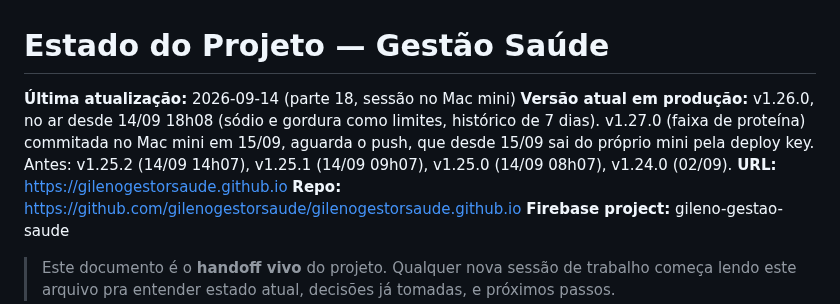
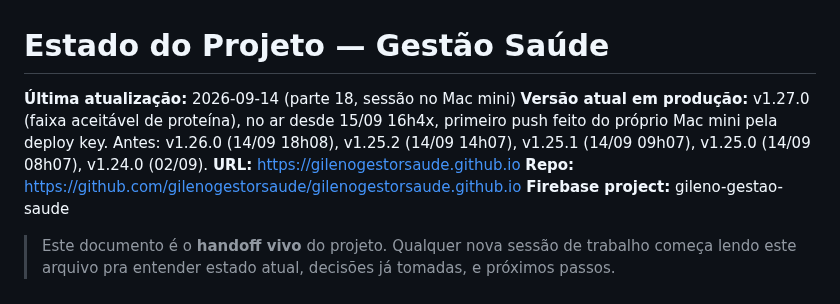
Before and after one commit to gilenogestorsaude/gilenogestorsaude.github.io, a Markdown page: ESTADO_PROJETO.md, the part around the change. Drawn GitHub-style.

Commit message:
docs: v1.27.0 no ar em 15/09 (linha de versão do ESTADO_PROJETO)
Co-Authored-By: Claude Fable 5.1 <noreply@anthropic.com>

```diff
--- a/ESTADO_PROJETO.md
+++ b/ESTADO_PROJETO.md
@@ -1,7 +1,7 @@
 # Estado do Projeto — Gestão Saúde
 
 **Última atualização:** 2026-09-14 (parte 18, sessão no Mac mini)
-**Versão atual em produção:** v1.26.0, no ar desde 14/09 18h08 (sódio e gordura como limites, histórico de 7 dias). v1.27.0 (faixa de proteína) commitada no Mac mini em 15/09, aguarda o push, que desde 15/09 sai do próprio mini pela deploy key. Antes: v1.25.2 (14/09 14h07), v1.25.1 (14/09 09h07), v1.25.0 (14/09 08h07), v1.24.0 (02/09).
+**Versão atual em produção:** v1.27.0 (faixa aceitável de proteína), no ar desde 15/09 16h4x, primeiro push feito do próprio Mac mini pela deploy key. Antes: v1.26.0 (14/09 18h08), v1.25.2 (14/09 14h07), v1.25.1 (14/09 09h07), v1.25.0 (14/09 08h07), v1.24.0 (02/09).
 **URL:** https://gilenogestorsaude.github.io
 **Repo:** https://github.com/gilenogestorsaude/gilenogestorsaude.github.io
 **Firebase project:** gileno-gestao-saude
```
